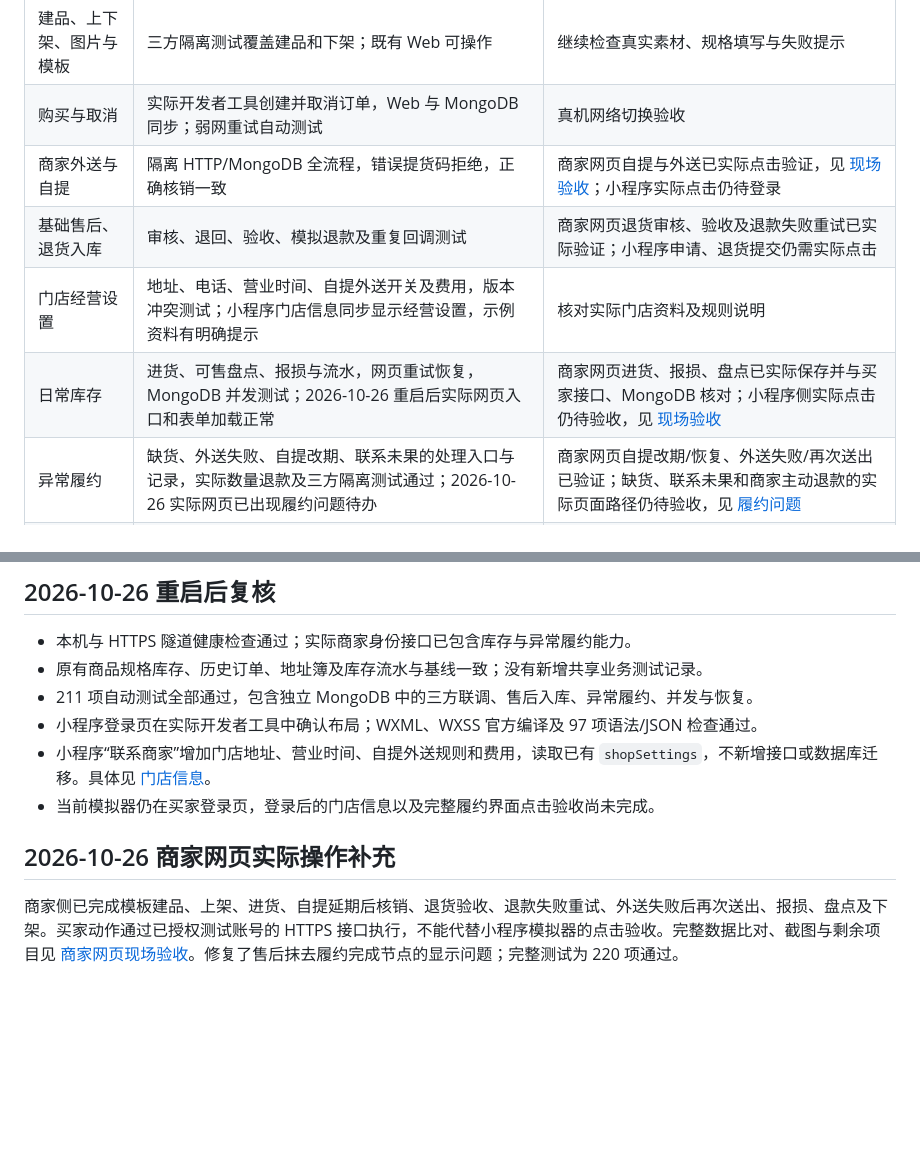
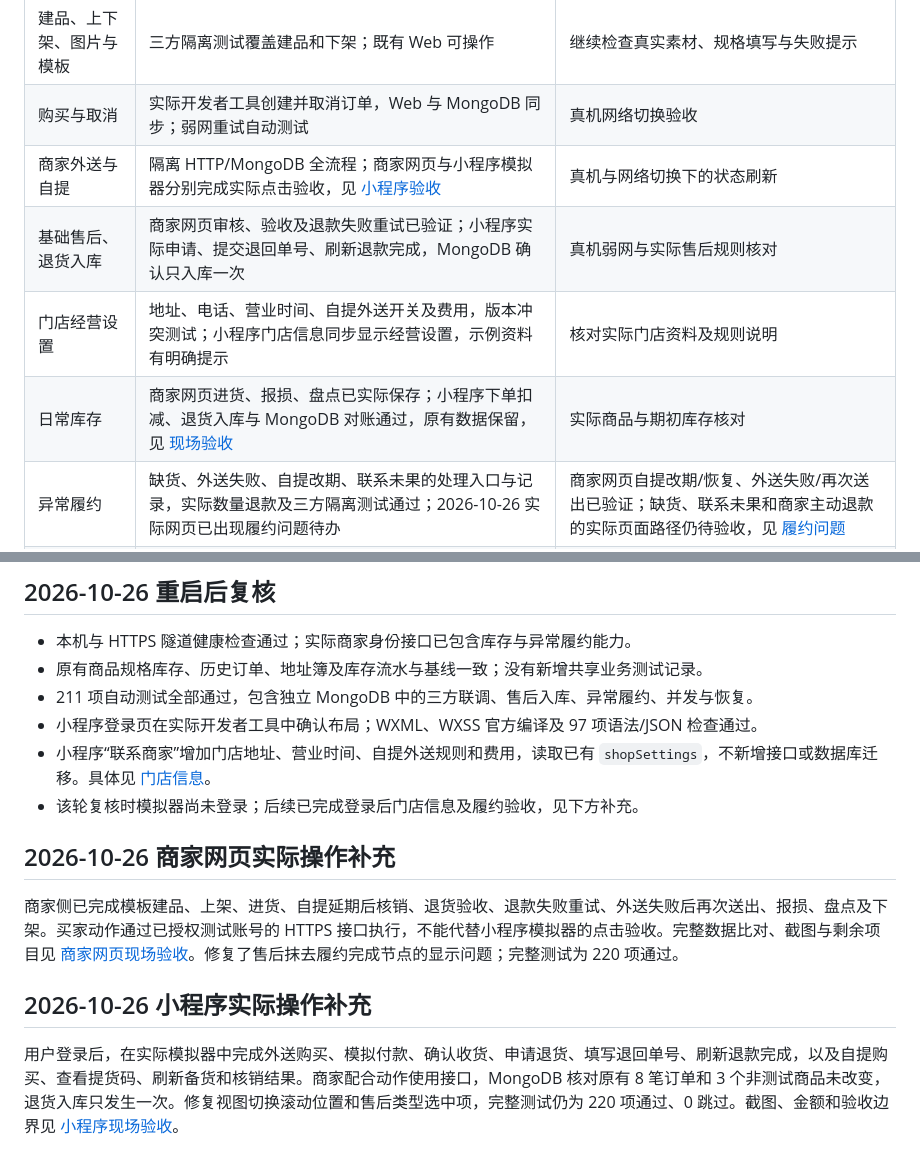
Before and after one commit to MuGuang-L/pet-shop, a Markdown page: docs/PRELAUNCH-ACCEPTANCE.md, 2 parts joined by grey strips. Drawn GitHub-style; blank space fills up the shorter version.

Commit message:
Verify mini-program delivery and pickup flows and fix navigation state

```diff
--- a/docs/PRELAUNCH-ACCEPTANCE.md
+++ b/docs/PRELAUNCH-ACCEPTANCE.md
@@ -6,10 +6,10 @@
 | --- | --- | --- |
 | 建品、上下架、图片与模板 | 三方隔离测试覆盖建品和下架；既有 Web 可操作 | 继续检查真实素材、规格填写与失败提示 |
 | 购买与取消 | 实际开发者工具创建并取消订单，Web 与 MongoDB 同步；弱网重试自动测试 | 真机网络切换验收 |
-| 商家外送与自提 | 隔离 HTTP/MongoDB 全流程，错误提货码拒绝，正确核销一致 | 商家网页自提与外送已实际点击验证，见 [现场验收](MERCHANT-LIVE-ACCEPTANCE.md)；小程序实际点击仍待登录 |
-| 基础售后、退货入库 | 审核、退回、验收、模拟退款及重复回调测试 | 商家网页退货审核、验收及退款失败重试已实际验证；小程序申请、退货提交仍需实际点击 |
+| 商家外送与自提 | 隔离 HTTP/MongoDB 全流程；商家网页与小程序模拟器分别完成实际点击验收，见 [小程序验收](MINI-LIVE-ACCEPTANCE.md) | 真机与网络切换下的状态刷新 |
+| 基础售后、退货入库 | 商家网页审核、验收及退款失败重试已验证；小程序实际申请、提交退回单号、刷新退款完成，MongoDB 确认只入库一次 | 真机弱网与实际售后规则核对 |
 | 门店经营设置 | 地址、电话、营业时间、自提外送开关及费用，版本冲突测试；小程序门店信息同步显示经营设置，示例资料有明确提示 | 核对实际门店资料及规则说明 |
-| 日常库存 | 进货、可售盘点、报损与流水，网页重试恢复，MongoDB 并发测试；2026-10-26 重启后实际网页入口和表单加载正常 | 商家网页进货、报损、盘点已实际保存并与买家接口、MongoDB 核对；小程序侧实际点击仍待验收，见 [现场验收](MERCHANT-LIVE-ACCEPTANCE.md) |
+| 日常库存 | 商家网页进货、报损、盘点已实际保存；小程序下单扣减、退货入库与 MongoDB 对账通过，原有数据保留，见 [现场验收](MINI-LIVE-ACCEPTANCE.md) | 实际商品与期初库存核对 |
 | 异常履约 | 缺货、外送失败、自提改期、联系未果的处理入口与记录，实际数量退款及三方隔离测试通过；2026-10-26 实际网页已出现履约问题待办 | 商家网页自提改期/恢复、外送失败/再次送出已验证；缺货、联系未果和商家主动退款的实际页面路径仍待验收，见 [履约问题](FULFILLMENT-ISSUES.md) |
 | 数据规模 | 移除商品和历史订单开发上限；局部事务、预留聚合、分批超时、分页；2,000 笔历史及完整恢复测试通过，见 [数据库说明](DATABASE-SCALE.md) | 2026-10-26 已验证重启后接口、索引与原有业务数据；完整商品列表和旧列表接口仍随结果规模增长 |
 | 网络与进程 | 超时、有限读重试、写请求防重、MongoDB 重连；受管启动、退出重启、退避和停机保护测试通过，见 [运行说明](RUNTIME-RECOVERY.md) | 当前服务仍由原入口运行；受管切换、登录任务及主机重启恢复验收 |
@@ -31,8 +31,12 @@
 - 211 项自动测试全部通过，包含独立 MongoDB 中的三方联调、售后入库、异常履约、并发与恢复。
 - 小程序登录页在实际开发者工具中确认布局；WXML、WXSS 官方编译及 97 项语法/JSON 检查通过。
 - 小程序“联系商家”增加门店地址、营业时间、自提外送规则和费用，读取已有 `shopSettings`，不新增接口或数据库迁移。具体见 [门店信息](STORE-INFORMATION.md)。
-- 当前模拟器仍在买家登录页，登录后的门店信息以及完整履约界面点击验收尚未完成。
+- 该轮复核时模拟器尚未登录；后续已完成登录后门店信息及履约验收，见下方补充。
 
 ## 2026-10-26 商家网页实际操作补充
 
 商家侧已完成模板建品、上架、进货、自提延期后核销、退货验收、退款失败重试、外送失败后再次送出、报损、盘点及下架。买家动作通过已授权测试账号的 HTTPS 接口执行，不能代替小程序模拟器的点击验收。完整数据比对、截图与剩余项目见 [商家网页现场验收](MERCHANT-LIVE-ACCEPTANCE.md)。修复了售后抹去履约完成节点的显示问题；完整测试为 220 项通过。
+
+## 2026-10-26 小程序实际操作补充
+
+用户登录后，在实际模拟器中完成外送购买、模拟付款、确认收货、申请退货、填写退回单号、刷新退款完成，以及自提购买、查看提货码、刷新备货和核销结果。商家配合动作使用接口，MongoDB 核对原有 8 笔订单和 3 个非测试商品未改变，退货入库只发生一次。修复视图切换滚动位置和售后类型选中项，完整测试仍为 220 项通过、0 跳过。截图、金额和验收边界见 [小程序现场验收](MINI-LIVE-ACCEPTANCE.md)。
```
Also changed, not shown: docs/MINI-LIVE-ACCEPTANCE.md (added, +39 -0 lines), docs/images/mini-live-pickup.png (added), docs/images/mini-live-refund.png (added), 2 other files.
